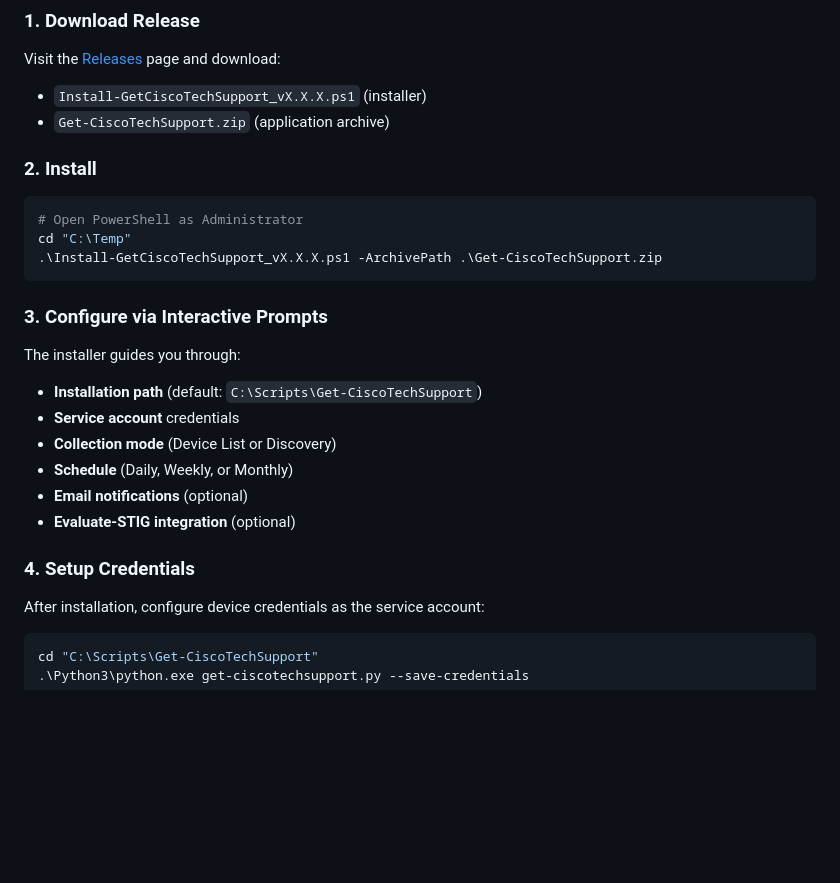
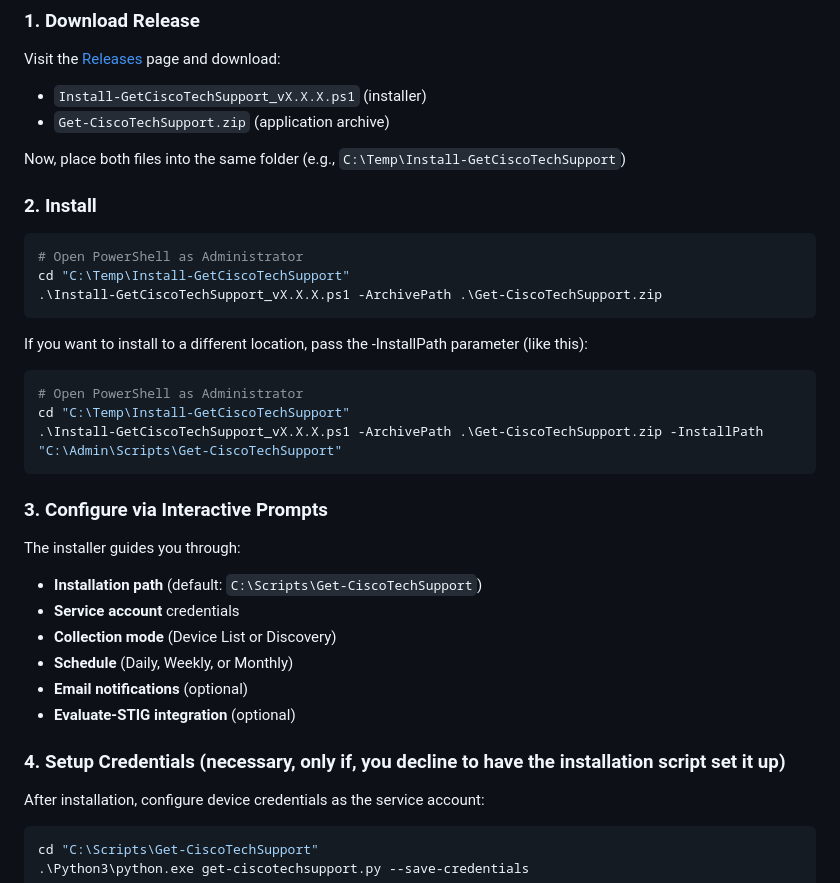
Before and after one commit to kismetgerald/Get-CiscoTechSupport, a Markdown page: README.md, the part around the change. GitHub-like rendering; blank space fills up the shorter version.

Commit message:
chore: Minor updates to the README.md file

````diff
--- a/README.md
+++ b/README.md
@@ -25,12 +25,21 @@ Visit the [Releases](../../releases) page and download:
 - `Install-GetCiscoTechSupport_vX.X.X.ps1` (installer)
 - `Get-CiscoTechSupport.zip` (application archive)
 
+Now, place both files into the same folder (e.g., `C:\Temp\Install-GetCiscoTechSupport`)
+
 ### 2. Install
 
 ```powershell
 # Open PowerShell as Administrator
-cd "C:\Temp"
+cd "C:\Temp\Install-GetCiscoTechSupport"
 .\Install-GetCiscoTechSupport_vX.X.X.ps1 -ArchivePath .\Get-CiscoTechSupport.zip
+```
+
+If you want to install to a different location, pass the -InstallPath parameter (like this):
+```powershell
+# Open PowerShell as Administrator
+cd "C:\Temp\Install-GetCiscoTechSupport"
+.\Install-GetCiscoTechSupport_vX.X.X.ps1 -ArchivePath .\Get-CiscoTechSupport.zip -InstallPath "C:\Admin\Scripts\Get-CiscoTechSupport"
 ```
 
 ### 3. Configure via Interactive Prompts
@@ -43,7 +52,7 @@ The installer guides you through:
 - **Email notifications** (optional)
 - **Evaluate-STIG integration** (optional)
 
-### 4. Setup Credentials
+### 4. Setup Credentials (necessary, only if, you decline to have the installation script set it up)
 
 After installation, configure device credentials as the service account:
 
````
